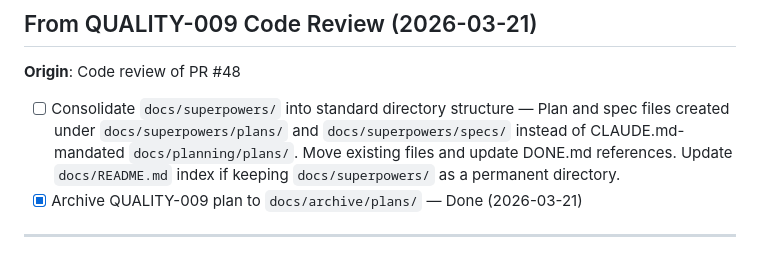
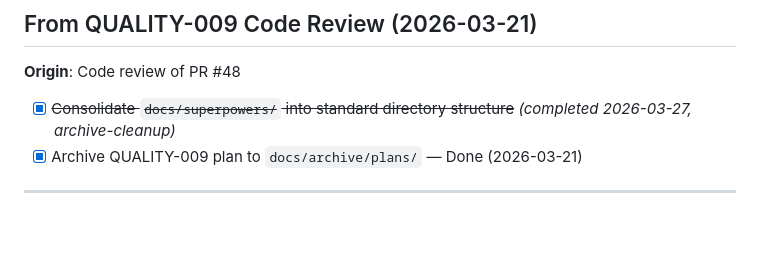
Before and after one commit to GoodAlex223/goodalex223.github.io, a Markdown page: docs/planning/BACKLOG.md, the part around the change. Rendered like a GitHub page; blank space fills up the shorter version.

Commit message:
fix: Address code review — stale spec ref + missed BACKLOG item
- Fix plan file spec reference pointing to old superpowers path
- Mark QUALITY-009 consolidation backlog item as complete

Co-Authored-By: Claude Opus 4.6 (1M context) <noreply@anthropic.com>

```diff
--- a/docs/planning/BACKLOG.md
+++ b/docs/planning/BACKLOG.md
@@ -648,7 +648,7 @@ _Extracted from implementation plan:_
 ## From QUALITY-009 Code Review (2026-03-21)
 **Origin**: Code review of PR #48
 
-- [ ] Consolidate `docs/superpowers/` into standard directory structure — Plan and spec files created under `docs/superpowers/plans/` and `docs/superpowers/specs/` instead of CLAUDE.md-mandated `docs/planning/plans/`. Move existing files and update DONE.md references. Update `docs/README.md` index if keeping `docs/superpowers/` as a permanent directory.
+- [x] ~~Consolidate `docs/superpowers/` into standard directory structure~~ *(completed 2026-03-27, archive-cleanup)*
 - [x] Archive QUALITY-009 plan to `docs/archive/plans/` — Done (2026-03-21)
 
 ---
```
Also changed, not shown: 1 other file.
